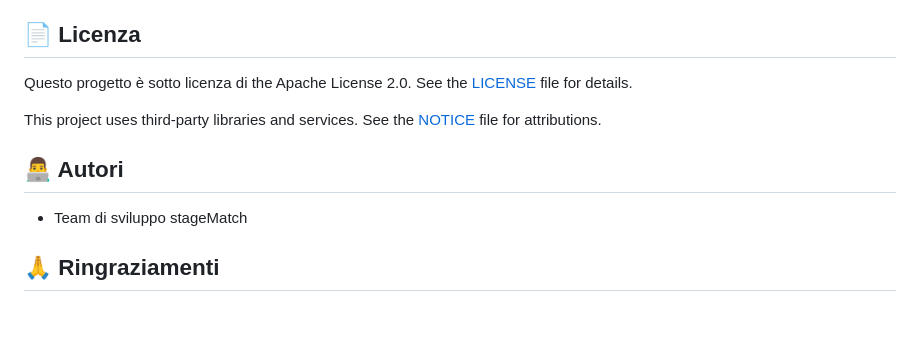
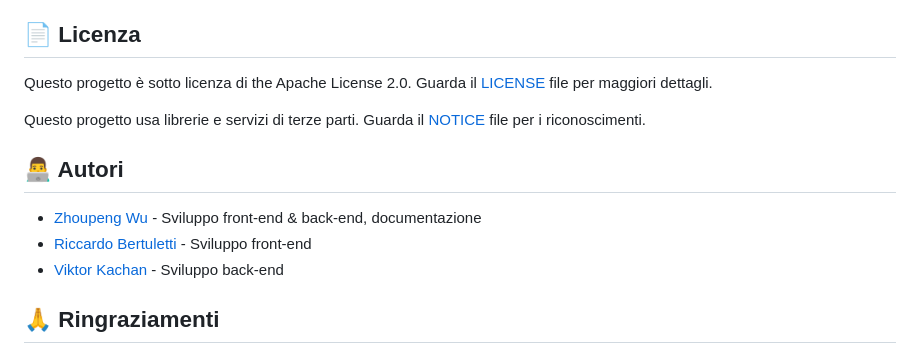
Before and after one commit to ZhoupengWu/stageMatch, a Markdown page: README.md, the part around one of its changes. Rendered like a GitHub page; blank space fills up the shorter version.

Commit message:
WU: modifica della documentazione

```diff
--- a/README.md
+++ b/README.md
@@ -154,14 +155,16 @@ Leggi le [Linee Guida per i Contributori](./CONTRIBUTING.md) per:
 ## 📄 Licenza
 
 Questo progetto è sotto licenza di the Apache License 2.0.
-See the [LICENSE](./LICENSE) file for details.
+Guarda il [LICENSE](./LICENSE) file per maggiori dettagli.
 
-This project uses third-party libraries and services.
-See the [NOTICE](./NOTICE) file for attributions.
+Questo progetto usa librerie e servizi di terze parti.
+Guarda il [NOTICE](./NOTICE) file per i riconoscimenti.
 
 ## 👨‍💻 Autori
 
-- Team di sviluppo stageMatch
+- [Zhoupeng Wu](https://github.com/ZhoupengWu) - Sviluppo front-end & back-end, documentazione
+- [Riccardo Bertuletti](https://github.com/Bertu08) - Sviluppo front-end
+- [Viktor Kachan](https://github.com/Relunax255) - Sviluppo back-end
 
 ## 🙏 Ringraziamenti
 
```
Also changed, not shown: other parts of README.md (+1 -0 lines).
